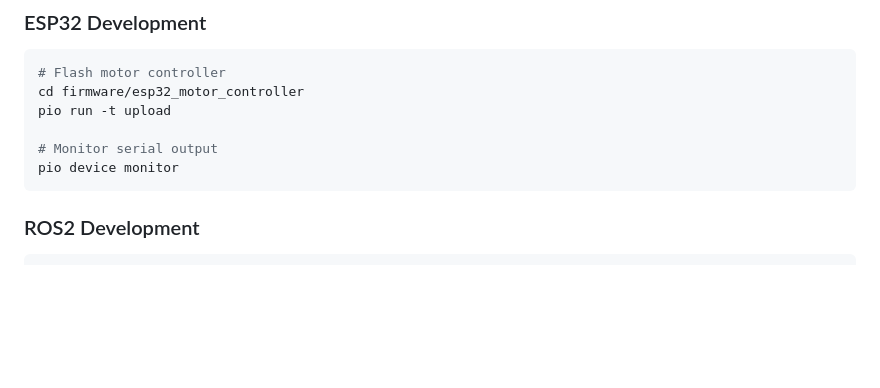
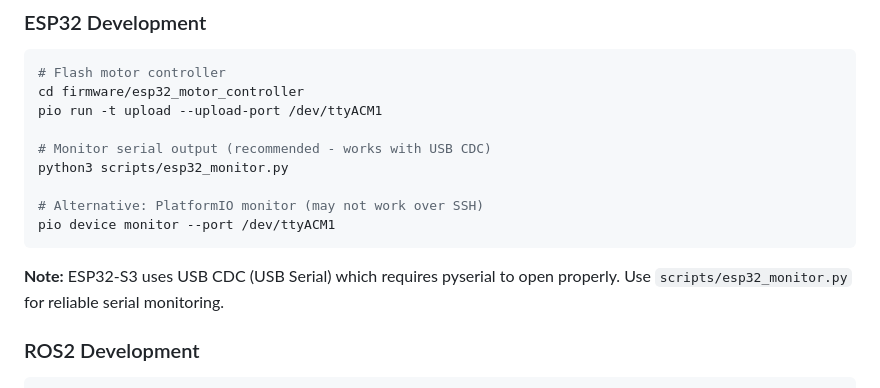
Before and after one commit to coldreb00t/VETER_NEXT, a Markdown page: CLAUDE.md, the part around the change. GitHub-like rendering; blank space fills up the shorter version.

Commit message:
Update ESP32 monitoring instructions in CLAUDE.md
Add proper ESP32-S3 USB CDC serial monitoring instructions:
- Use python3 scripts/esp32_monitor.py for reliable monitoring over SSH
- Specify --upload-port /dev/ttyACM1 for uploads
- Document that pio device monitor may not work over SSH with USB CDC

🤖 Generated with [Claude Code](https://claude.com/claude-code)

Co-Authored-By: Claude <noreply@anthropic.com>

````diff
--- a/CLAUDE.md
+++ b/CLAUDE.md
@@ -120,11 +120,16 @@ python3 scripts/diagnostics/can_monitor.py
 ```bash
 # Flash motor controller
 cd firmware/esp32_motor_controller
-pio run -t upload
+pio run -t upload --upload-port /dev/ttyACM1
 
-# Monitor serial output
-pio device monitor
+# Monitor serial output (recommended - works with USB CDC)
+python3 scripts/esp32_monitor.py
+
+# Alternative: PlatformIO monitor (may not work over SSH)
+pio device monitor --port /dev/ttyACM1
 ```
+
+**Note:** ESP32-S3 uses USB CDC (USB Serial) which requires pyserial to open properly. Use `scripts/esp32_monitor.py` for reliable serial monitoring.
 
 ### ROS2 Development
 ```bash
````
